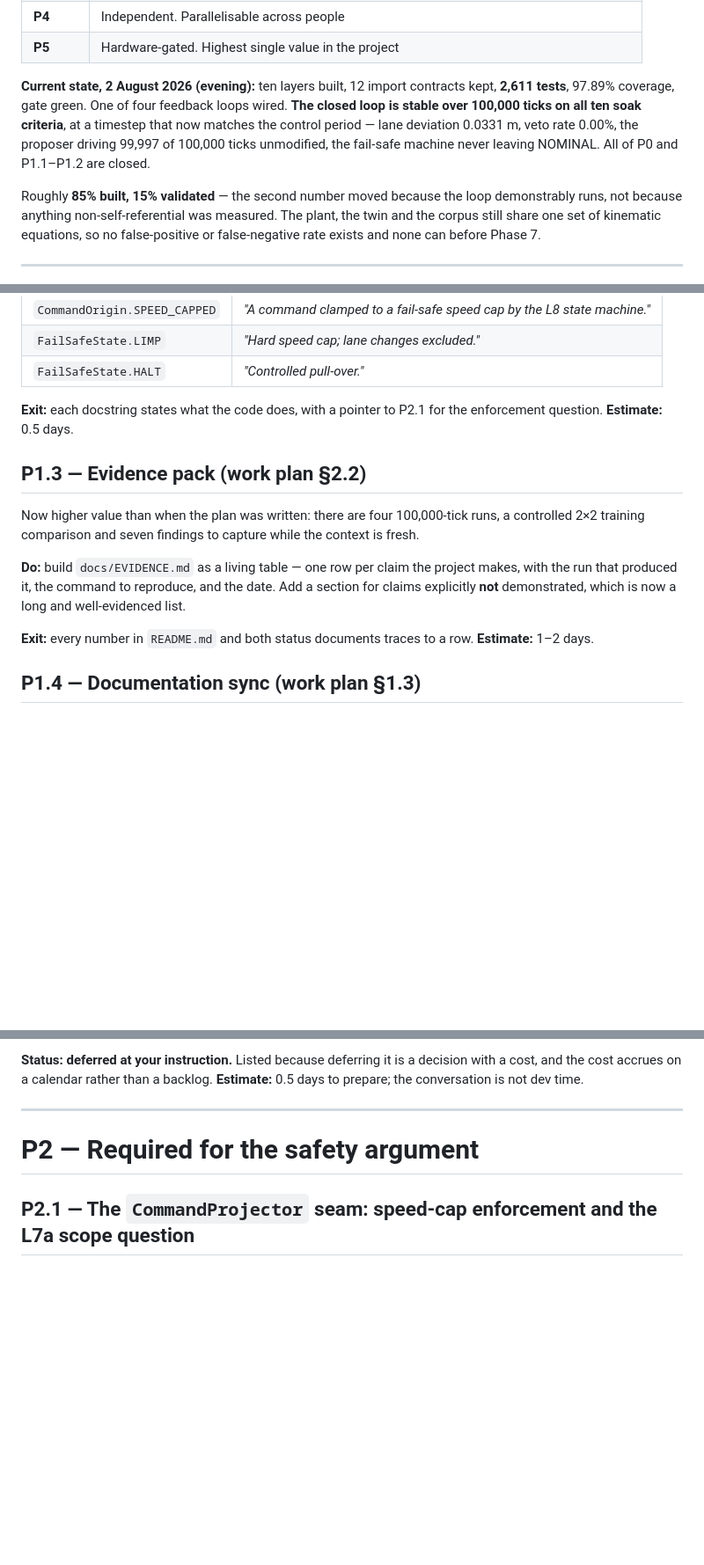
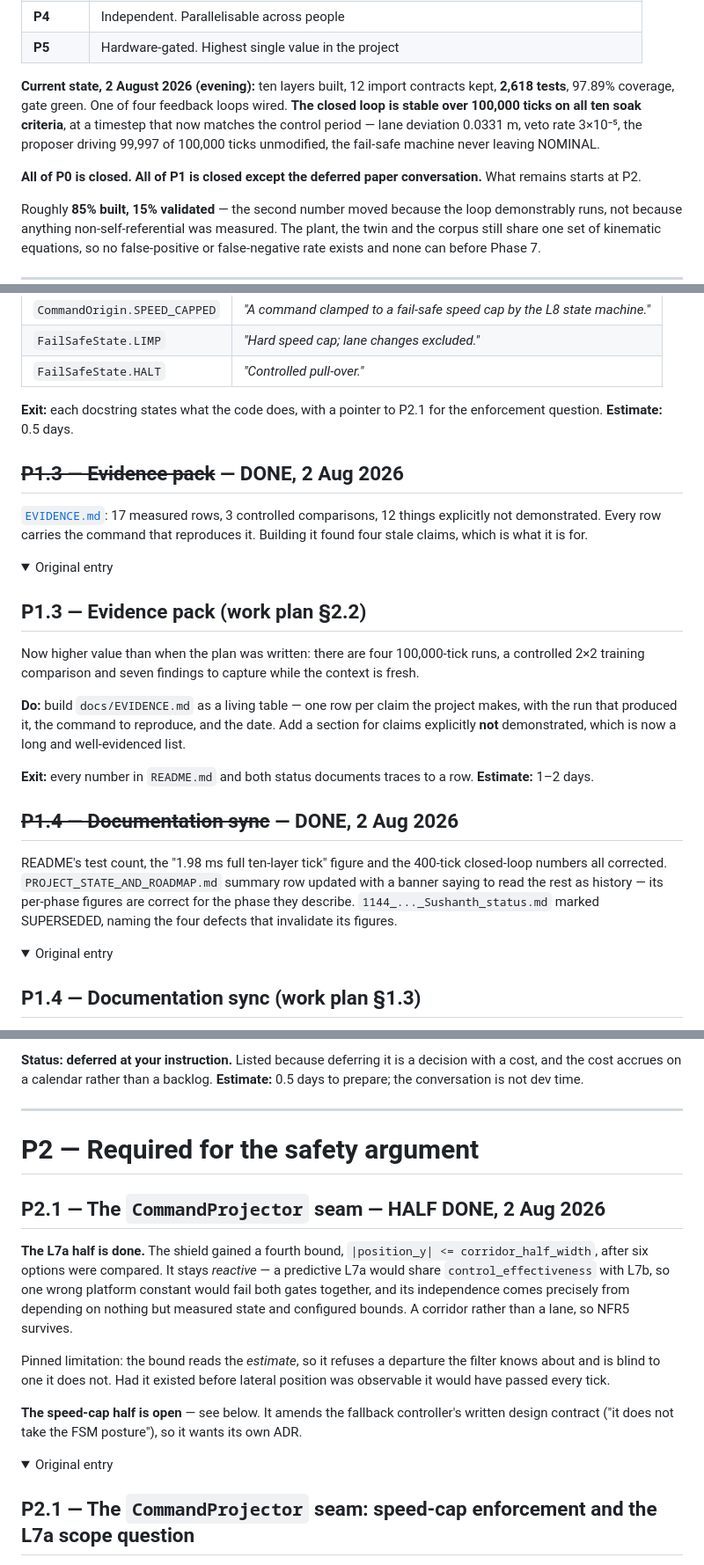
Before and after one commit to Sushanth-1000/simulation_dashboard, a Markdown page: docs/PENDING.md, 3 parts joined by grey strips. Shown at 88% size. Rendered like a GitHub page; folded sections open; blank space fills up the shorter version.

Commit message:
docs: correct PENDING statuses that drifted behind the work
P1.3, P1.4 and P2.4 were done but still listed as open, and P2.1's L7a half
was complete without being marked. The header still read 2 611 tests and
claimed only P1.1-P1.2 were closed.

A pending list that lags the work is worse than none: it is the document
someone picks up to decide what to do next.

Co-Authored-By: Claude Opus 5 <noreply@anthropic.com>

```diff
--- a/docs/PENDING.md
+++ b/docs/PENDING.md
@@ -28,11 +28,14 @@ are 2–3× what the same change would cost in an ordinary codebase, deliberatel
 | **P5** | Hardware-gated. Highest single value in the project |
 
 **Current state, 2 August 2026 (evening):** ten layers built, 12 import contracts
-kept, **2,611 tests**, 97.89% coverage, gate green. One of four feedback loops
+kept, **2,618 tests**, 97.89% coverage, gate green. One of four feedback loops
 wired. **The closed loop is stable over 100,000 ticks on all ten soak criteria**,
 at a timestep that now matches the control period — lane deviation 0.0331 m, veto
-rate 0.00%, the proposer driving 99,997 of 100,000 ticks unmodified, the fail-safe
-machine never leaving NOMINAL. All of P0 and P1.1–P1.2 are closed.
+rate 3×10⁻⁵, the proposer driving 99,997 of 100,000 ticks unmodified, the
+fail-safe machine never leaving NOMINAL.
+
+**All of P0 is closed. All of P1 is closed except the deferred paper
+conversation.** What remains starts at P2.
 
 Roughly **85% built, 15% validated** — the second number moved because the loop
 demonstrably runs, not because anything non-self-referential was measured. The
@@ -402,6 +405,14 @@ the enforcement question.
 
 </details>
 
+## ~~P1.3 — Evidence pack~~ — DONE, 2 Aug 2026
+
+[`EVIDENCE.md`](EVIDENCE.md): 17 measured rows, 3 controlled comparisons, 12
+things explicitly not demonstrated. Every row carries the command that
+reproduces it. Building it found four stale claims, which is what it is for.
+
+<details><summary>Original entry</summary>
+
 ## P1.3 — Evidence pack (work plan §2.2)
 
 Now higher value than when the plan was written: there are four 100,000-tick
@@ -416,6 +427,18 @@ long and well-evidenced list.
 **Exit:** every number in `README.md` and both status documents traces to a row.
 **Estimate:** 1–2 days.
 
+</details>
+
+## ~~P1.4 — Documentation sync~~ — DONE, 2 Aug 2026
+
+README's test count, the "1.98 ms full ten-layer tick" figure and the 400-tick
+closed-loop numbers all corrected. `PROJECT_STATE_AND_ROADMAP.md` summary row
+updated with a banner saying to read the rest as history — its per-phase figures
+are correct for the phase they describe. `1144_..._Sushanth_status.md` marked
+SUPERSEDED, naming the four defects that invalidate its figures.
+
+<details><summary>Original entry</summary>
+
 ## P1.4 — Documentation sync (work plan §1.3)
 
 `docs/PROJECT_STATE_AND_ROADMAP.md` reports counts that have moved. Mark
@@ -486,6 +511,25 @@ decision with a cost, and the cost accrues on a calendar rather than a backlog.
 
 # P2 — Required for the safety argument
 
+## P2.1 — The `CommandProjector` seam — HALF DONE, 2 Aug 2026
+
+**The L7a half is done.** The shield gained a fourth bound,
+`|position_y| <= corridor_half_width`, after six options were compared. It stays
+*reactive* — a predictive L7a would share `control_effectiveness` with L7b, so
+one wrong platform constant would fail both gates together, and its independence
+comes precisely from depending on nothing but measured state and configured
+bounds. A corridor rather than a lane, so NFR5 survives.
+
+Pinned limitation: the bound reads the *estimate*, so it refuses a departure the
+filter knows about and is blind to one it does not. Had it existed before
+lateral position was observable it would have passed every tick.
+
+**The speed-cap half is open** — see below. It amends the fallback controller's
+written design contract ("it does not take the FSM posture"), so it wants its own
+ADR.
+
+<details><summary>Original entry</summary>
+
 ## P2.1 — The `CommandProjector` seam: speed-cap enforcement and the L7a scope question
 
 Finding F2's implementation half and work plan §6.3, which need the same seam and
```
Also changed, not shown: other parts of docs/PENDING.md (+15 -0 lines).
